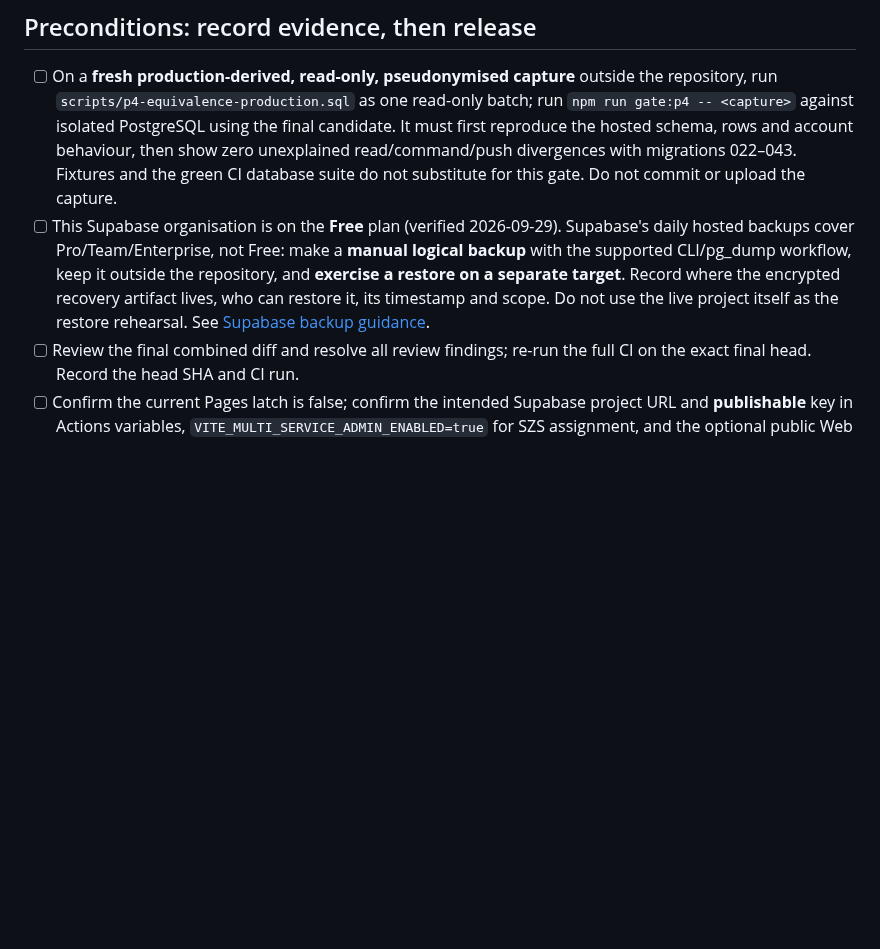
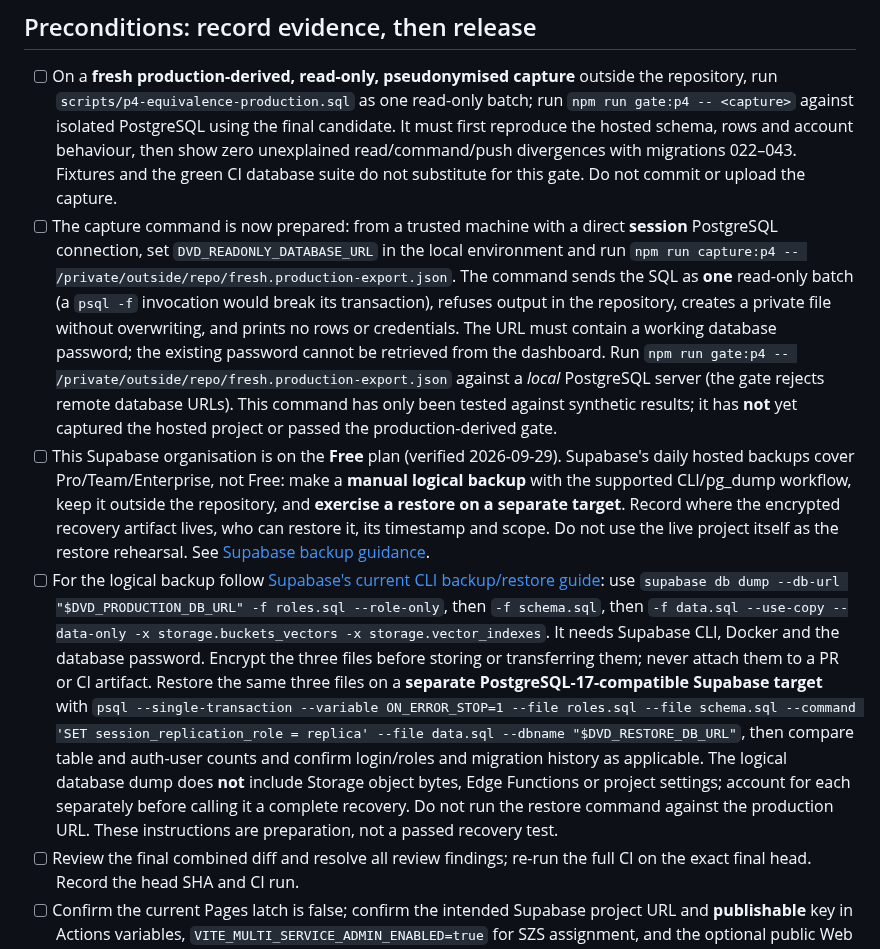
Before and after one commit to Dado211207/dvd-tivat-app, a Markdown page: docs/P7_P8_RELEASE_PREP.md, the part around the change. Rendered like a GitHub page; blank space fills up the shorter version.

Commit message:
Prepare private read-only production equivalence capture

```diff
--- a/docs/P7_P8_RELEASE_PREP.md
+++ b/docs/P7_P8_RELEASE_PREP.md
@@ -22,7 +22,9 @@ On 2026-09-30, the signed-in Supabase **Database > Backups** page stated that th
 ## Preconditions: record evidence, then release
 
 - [ ] On a **fresh production-derived, read-only, pseudonymised capture** outside the repository, run `scripts/p4-equivalence-production.sql` as one read-only batch; run `npm run gate:p4 -- <capture>` against isolated PostgreSQL using the final candidate. It must first reproduce the hosted schema, rows and account behaviour, then show zero unexplained read/command/push divergences with migrations 022–043. Fixtures and the green CI database suite do not substitute for this gate. Do not commit or upload the capture.
+- [ ] The capture command is now prepared: from a trusted machine with a direct **session** PostgreSQL connection, set `DVD_READONLY_DATABASE_URL` in the local environment and run `npm run capture:p4 -- /private/outside/repo/fresh.production-export.json`. The command sends the SQL as **one** read-only batch (a `psql -f` invocation would break its transaction), refuses output in the repository, creates a private file without overwriting, and prints no rows or credentials. The URL must contain a working database password; the existing password cannot be retrieved from the dashboard. Run `npm run gate:p4 -- /private/outside/repo/fresh.production-export.json` against a *local* PostgreSQL server (the gate rejects remote database URLs). This command has only been tested against synthetic results; it has **not** yet captured the hosted project or passed the production-derived gate.
 - [ ] This Supabase organisation is on the **Free** plan (verified 2026-09-29). Supabase's daily hosted backups cover Pro/Team/Enterprise, not Free: make a **manual logical backup** with the supported CLI/pg_dump workflow, keep it outside the repository, and **exercise a restore on a separate target**. Record where the encrypted recovery artifact lives, who can restore it, its timestamp and scope. Do not use the live project itself as the restore rehearsal. See [Supabase backup guidance](https://supabase.com/docs/guides/platform/backups).
+- [ ] For the logical backup follow [Supabase's current CLI backup/restore guide](https://supabase.com/docs/guides/platform/migrating-within-supabase/backup-restore): use `supabase db dump --db-url "$DVD_PRODUCTION_DB_URL" -f roles.sql --role-only`, then `-f schema.sql`, then `-f data.sql --use-copy --data-only -x storage.buckets_vectors -x storage.vector_indexes`. It needs Supabase CLI, Docker and the database password. Encrypt the three files before storing or transferring them; never attach them to a PR or CI artifact. Restore the same three files on a **separate PostgreSQL-17-compatible Supabase target** with `psql --single-transaction --variable ON_ERROR_STOP=1 --file roles.sql --file schema.sql --command 'SET session_replication_role = replica' --file data.sql --dbname "$DVD_RESTORE_DB_URL"`, then compare table and auth-user counts and confirm login/roles and migration history as applicable. The logical database dump does **not** include Storage object bytes, Edge Functions or project settings; account for each separately before calling it a complete recovery. Do not run the restore command against the production URL. These instructions are preparation, not a passed recovery test.
 - [ ] Review the final combined diff and resolve all review findings; re-run the full CI on the exact final head. Record the head SHA and CI run.
 - [ ] Confirm the current Pages latch is false; confirm the intended Supabase project URL and **publishable** key in Actions variables, `VITE_MULTI_SERVICE_ADMIN_ENABLED=true` for SZS assignment, and the optional public Web Push key. Never pass a service-role/secret key into a browser build.
 - [ ] Decide the migration/worker maintenance window and check whether the old worker is scheduled externally. The 8 old queued rows are IN_APP on closed interventions, not Web Push. Check scheduler/worker configuration and verify no unexpected Web Push dispatch on the isolated target before relying on the new worker. A stale alert must not page a real phone during a test.
```
